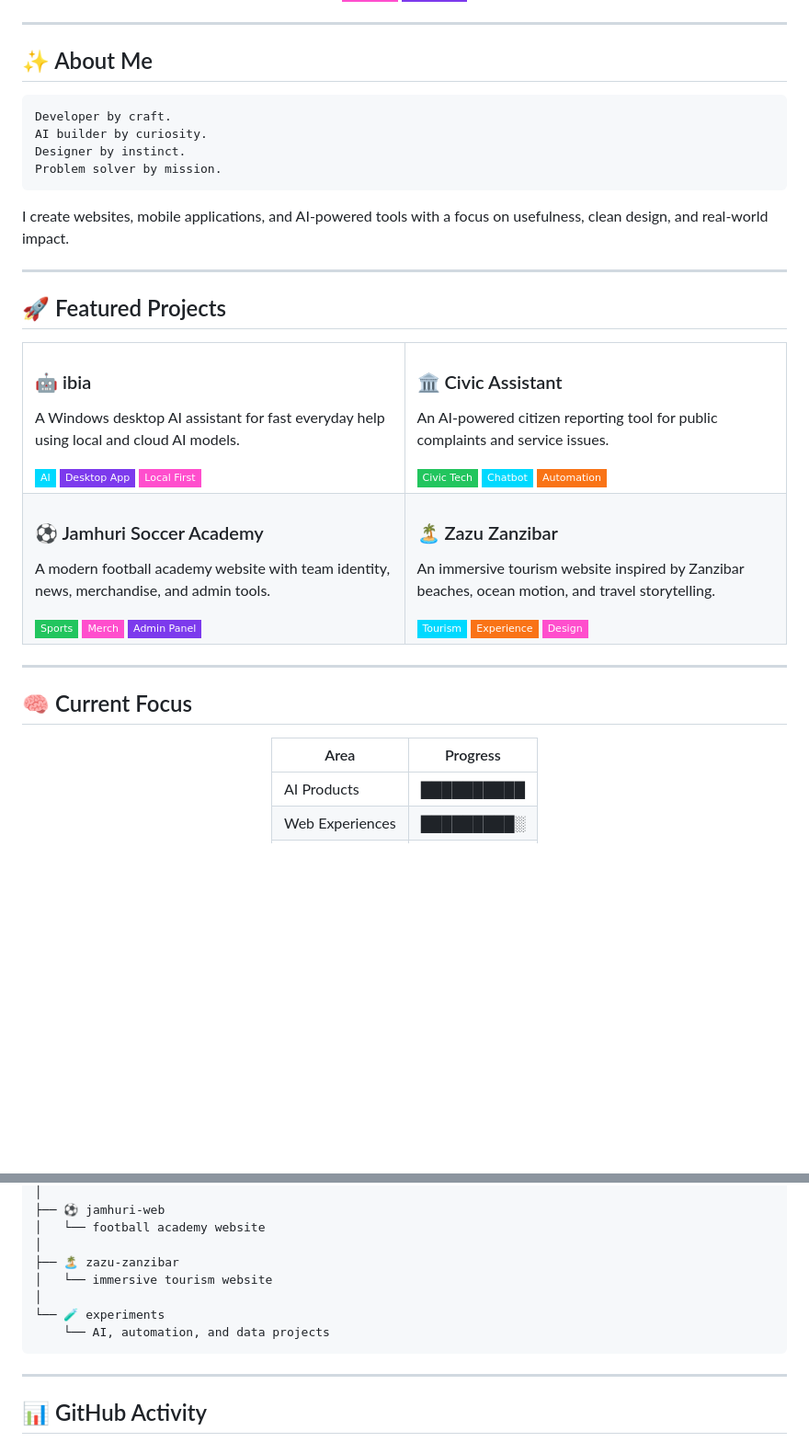
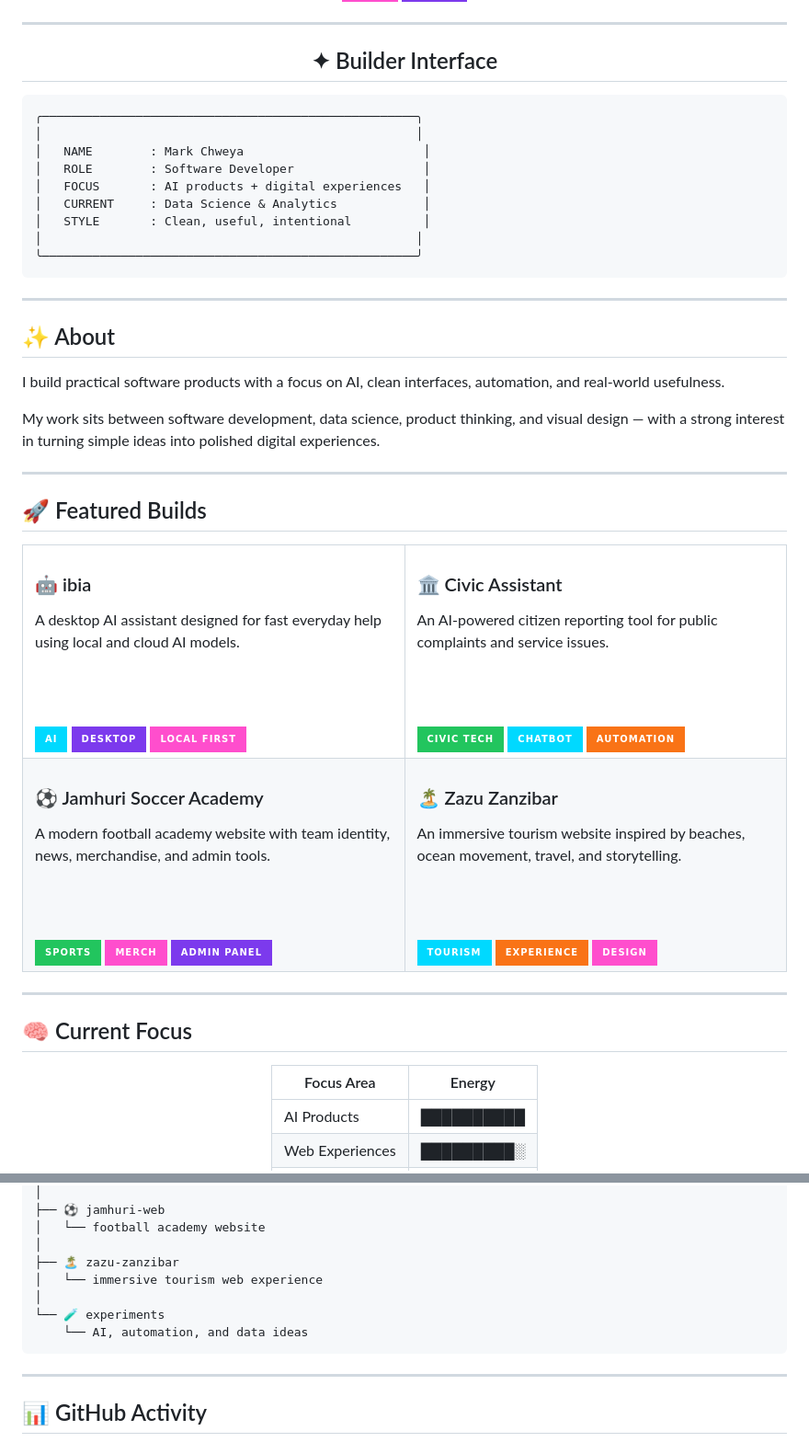
Before and after one commit to markchweya/markchweya, a Markdown page: README.md, 2 parts joined by grey strips. Shown at 92% size. GitHub-like rendering; badges without logos; blank space fills up the shorter version.

````diff
--- a/README.md
+++ b/README.md
@@ -20,20 +20,35 @@
 
 ---
 
-## ✨ About Me
+<div align="center">
+
+## ✦ Builder Interface
+
+</div>
 
 ```txt
-Developer by craft.
-AI builder by curiosity.
-Designer by instinct.
-Problem solver by mission.
+╭────────────────────────────────────────────────────╮
+│                                                    │
+│   NAME        : Mark Chweya                         │
+│   ROLE        : Software Developer                  │
+│   FOCUS       : AI products + digital experiences   │
+│   CURRENT     : Data Science & Analytics            │
+│   STYLE       : Clean, useful, intentional          │
+│                                                    │
+╰────────────────────────────────────────────────────╯
 ```
-
-I create websites, mobile applications, and AI-powered tools with a focus on usefulness, clean design, and real-world impact.
 
 ---
 
-## 🚀 Featured Projects
+## ✨ About
+
+I build practical software products with a focus on AI, clean interfaces, automation, and real-world usefulness.
+
+My work sits between software development, data science, product thinking, and visual design — with a strong interest in turning simple ideas into polished digital experiences.
+
+---
+
+## 🚀 Featured Builds
 
 <table>
 <tr>
@@ -41,11 +56,13 @@ I create websites, mobile applications, and AI-powered tools with a focus on use
 
 <h3>🤖 ibia</h3>
 
-A Windows desktop AI assistant for fast everyday help using local and cloud AI models.
+A desktop AI assistant designed for fast everyday help using local and cloud AI models.
 
-<img src="https://img.shields.io/badge/AI-00D9FF?style=flat-square" />
-<img src="https://img.shields.io/badge/Desktop_App-7C3AED?style=flat-square" />
-<img src="https://img.shields.io/badge/Local_First-FF4ECD?style=flat-square" />
+<br /><br />
+
+<img src="https://img.shields.io/badge/AI-00D9FF?style=for-the-badge" />
+<img src="https://img.shields.io/badge/Desktop-7C3AED?style=for-the-badge" />
+<img src="https://img.shields.io/badge/Local_First-FF4ECD?style=for-the-badge" />
 
 </td>
 <td width="50%" valign="top">
@@ -54,9 +71,11 @@ A Windows desktop AI assistant for fast everyday help using local and cloud AI m
 
 An AI-powered citizen reporting tool for public complaints and service issues.
 
-<img src="https://img.shields.io/badge/Civic_Tech-22C55E?style=flat-square" />
-<img src="https://img.shields.io/badge/Chatbot-00D9FF?style=flat-square" />
-<img src="https://img.shields.io/badge/Automation-F97316?style=flat-square" />
+<br /><br />
+
+<img src="https://img.shields.io/badge/Civic_Tech-22C55E?style=for-the-badge" />
+<img src="https://img.shields.io/badge/Chatbot-00D9FF?style=for-the-badge" />
+<img src="https://img.shields.io/badge/Automation-F97316?style=for-the-badge" />
 
 </td>
 </tr>
@@ -68,20 +87,24 @@ An AI-powered citizen reporting tool for public complaints and service issues.
 
 A modern football academy website with team identity, news, merchandise, and admin tools.
 
-<img src="https://img.shields.io/badge/Sports-22C55E?style=flat-square" />
-<img src="https://img.shields.io/badge/Merch-FF4ECD?style=flat-square" />
-<img src="https://img.shields.io/badge/Admin_Panel-7C3AED?style=flat-square" />
+<br /><br />
+
+<img src="https://img.shields.io/badge/Sports-22C55E?style=for-the-badge" />
+<img src="https://img.shields.io/badge/Merch-FF4ECD?style=for-the-badge" />
+<img src="https://img.shields.io/badge/Admin_Panel-7C3AED?style=for-the-badge" />
 
 </td>
 <td width="50%" valign="top">
 
 <h3>🏝 Zazu Zanzibar</h3>
 
-An immersive tourism website inspired by Zanzibar beaches, ocean motion, and travel storytelling.
+An immersive tourism website inspired by beaches, ocean movement, travel, and storytelling.
 
-<img src="https://img.shields.io/badge/Tourism-00D9FF?style=flat-square" />
-<img src="https://img.shields.io/badge/Experience-F97316?style=flat-square" />
-<img src="https://img.shields.io/badge/Design-FF4ECD?style=flat-square" />
+<br /><br />
+
+<img src="https://img.shields.io/badge/Tourism-00D9FF?style=for-the-badge" />
+<img src="https://img.shields.io/badge/Experience-F97316?style=for-the-badge" />
+<img src="https://img.shields.io/badge/Design-FF4ECD?style=for-the-badge" />
 
 </td>
 </tr>
@@ -93,7 +116,7 @@ An immersive tourism website inspired by Zanzibar beaches, ocean motion, and tra
 
 <div align="center">
 
-| Area | Progress |
+| Focus Area | Energy |
 |---|---|
 | AI Products | ██████████ |
 | Web Experiences | █████████░ |
@@ -138,10 +163,10 @@ markchweya/
 │   └── football academy website
 │
 ├── 🏝 zazu-zanzibar
-│   └── immersive tourism website
+│   └── immersive tourism web experience
 │
 └── 🧪 experiments
-    └── AI, automation, and data projects
+    └── AI, automation, and data ideas
 ```
 
 ---
````
Also changed, not shown: other parts of README.md (+9 -7 lines).
